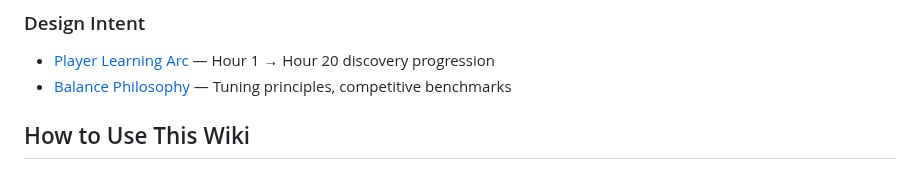
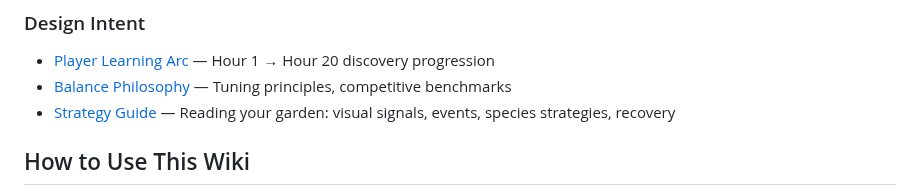
Before and after one commit to johnnysparks/groundwork, a Markdown page: wiki/README.md, the part around the change. Rendered like a GitHub page.

```diff
--- a/wiki/README.md
+++ b/wiki/README.md
@@ -30,6 +30,7 @@ This wiki documents the intent, mechanics, and design rationale behind every sim
 ### Design Intent
 - [Player Learning Arc](learning-arc.md) — Hour 1 → Hour 20 discovery progression
 - [Balance Philosophy](balance.md) — Tuning principles, competitive benchmarks
+- [Strategy Guide](strategy-guide.md) — Reading your garden: visual signals, events, species strategies, recovery
 
 ## How to Use This Wiki
 
```
Also changed, not shown: wiki/strategy-guide.md (added, +219 -0 lines).
